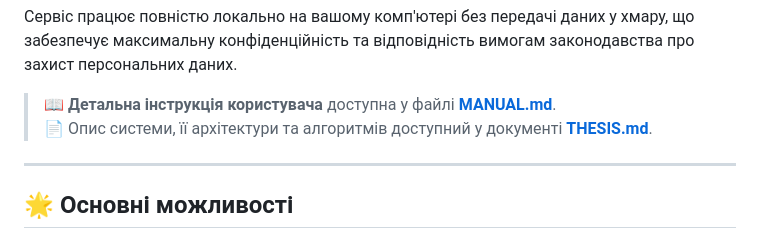
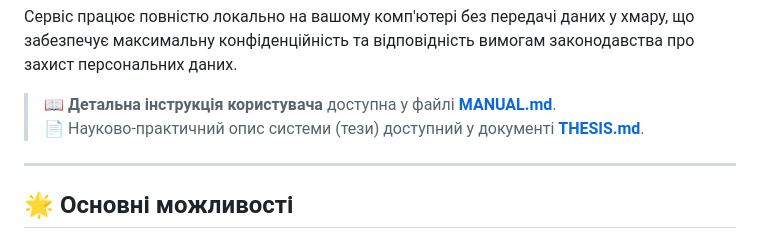
Before and after one commit to KozlitinI/PIIUA, a Markdown page: README.md, the part around the change. GitHub-like rendering.

```diff
--- a/README.md
+++ b/README.md
@@ -19,7 +19,7 @@
 Сервіс працює повністю локально на вашому комп'ютері без передачі даних у хмару, що забезпечує максимальну конфіденційність та відповідність вимогам законодавства про захист персональних даних.
 
 > 📖 **Детальна інструкція користувача** доступна у файлі **[MANUAL.md](MANUAL.md)**.
-> 📄 Опис системи, її архітектури та алгоритмів доступний у документі **[THESIS.md](THESIS.md)**.
+> 📄 Науково-практичний опис системи (тези) доступний у документі **[THESIS.md](THESIS.md)**.
 
 ---
 
```
Also changed, not shown: MANUAL.md (+1 -1 lines).
